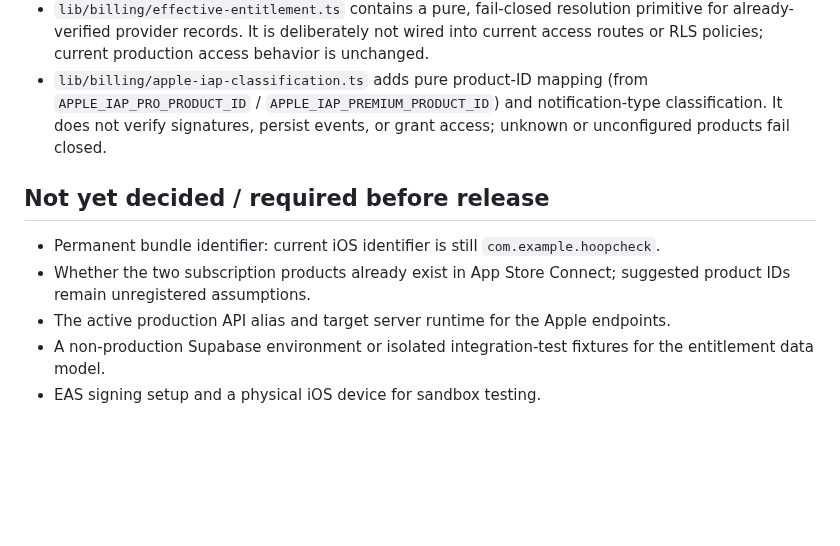
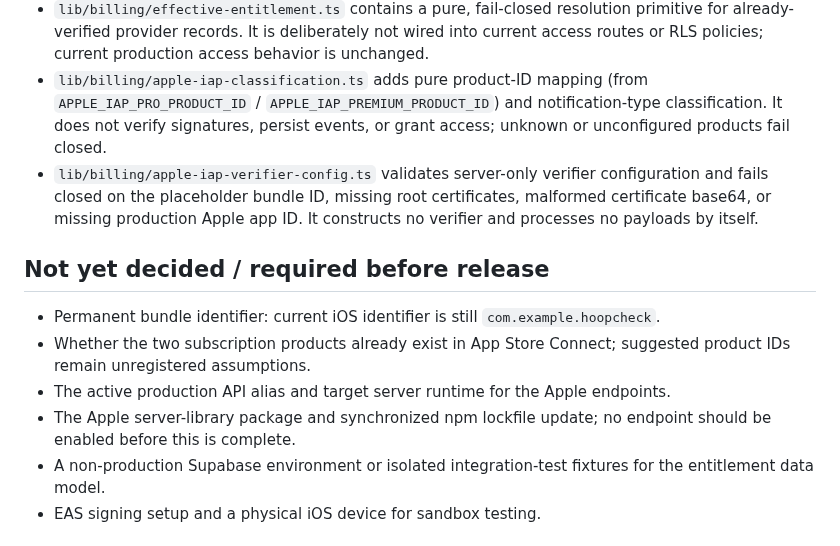
Before and after one commit to jacoriejay-afk/Hoopcheck, a Markdown page: docs/apple-iap-technical-decision.md, the part around the change. Rendered like a GitHub page; blank space fills up the shorter version.

Commit message:
Document fail-closed Apple verifier configuration helper

```diff
--- a/docs/apple-iap-technical-decision.md
+++ b/docs/apple-iap-technical-decision.md
@@ -18,12 +18,14 @@ Status: proposed implementation direction; not production-ready.
 - The new migration `supabase/migrations/20261028120000_add_apple_iap_foundation.sql` creates isolated Apple subscription, transaction, and notification-ledger tables. It is feature-branch code only and has not been applied to any database.
 - `lib/billing/effective-entitlement.ts` contains a pure, fail-closed resolution primitive for already-verified provider records. It is deliberately not wired into current access routes or RLS policies; current production access behavior is unchanged.
 - `lib/billing/apple-iap-classification.ts` adds pure product-ID mapping (from `APPLE_IAP_PRO_PRODUCT_ID` / `APPLE_IAP_PREMIUM_PRODUCT_ID`) and notification-type classification. It does not verify signatures, persist events, or grant access; unknown or unconfigured products fail closed.
+- `lib/billing/apple-iap-verifier-config.ts` validates server-only verifier configuration and fails closed on the placeholder bundle ID, missing root certificates, malformed certificate base64, or missing production Apple app ID. It constructs no verifier and processes no payloads by itself.
 
 ## Not yet decided / required before release
 
 - Permanent bundle identifier: current iOS identifier is still `com.example.hoopcheck`.
 - Whether the two subscription products already exist in App Store Connect; suggested product IDs remain unregistered assumptions.
 - The active production API alias and target server runtime for the Apple endpoints.
+- The Apple server-library package and synchronized npm lockfile update; no endpoint should be enabled before this is complete.
 - A non-production Supabase environment or isolated integration-test fixtures for the entitlement data model.
 - EAS signing setup and a physical iOS device for sandbox testing.
 
```
